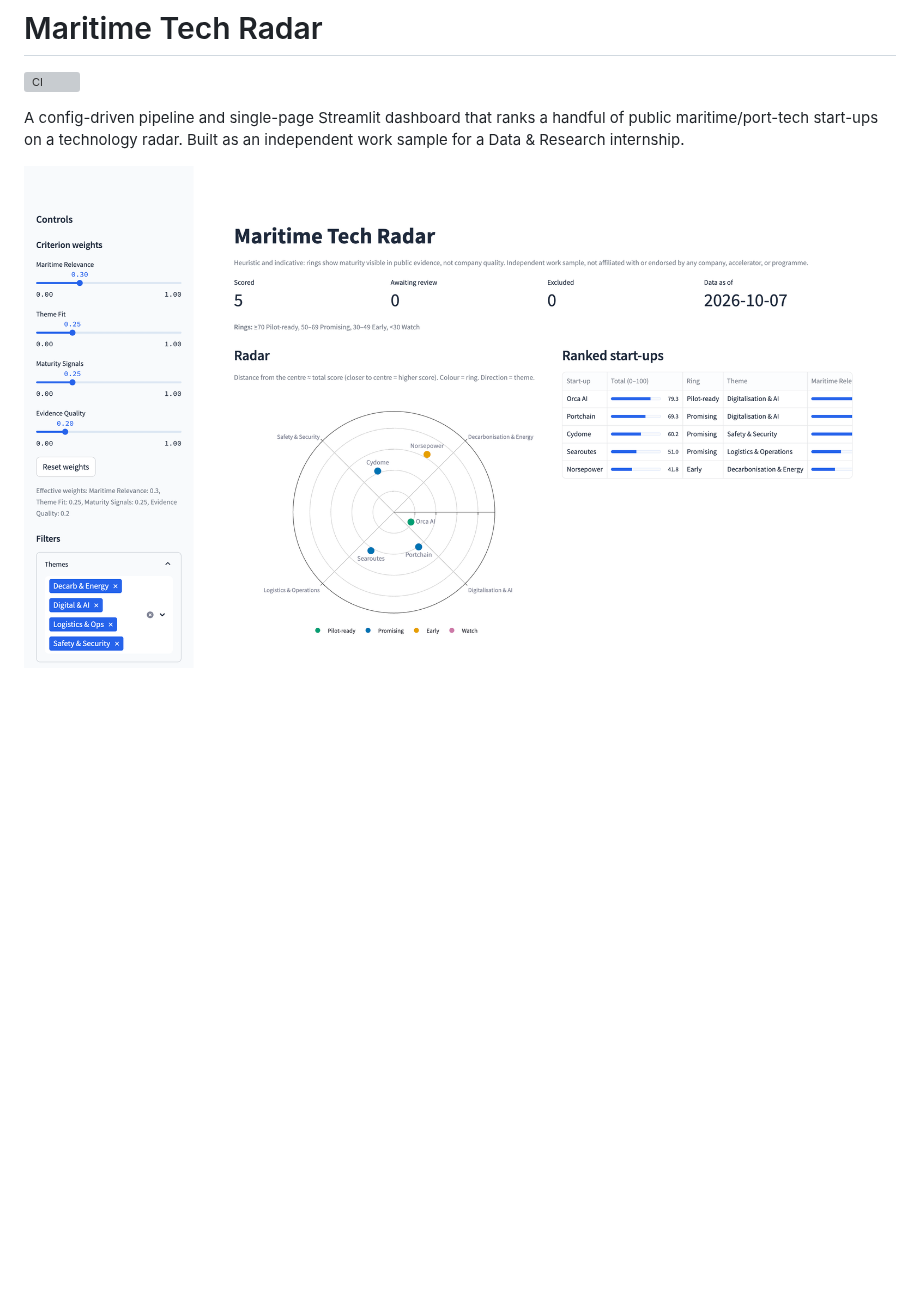
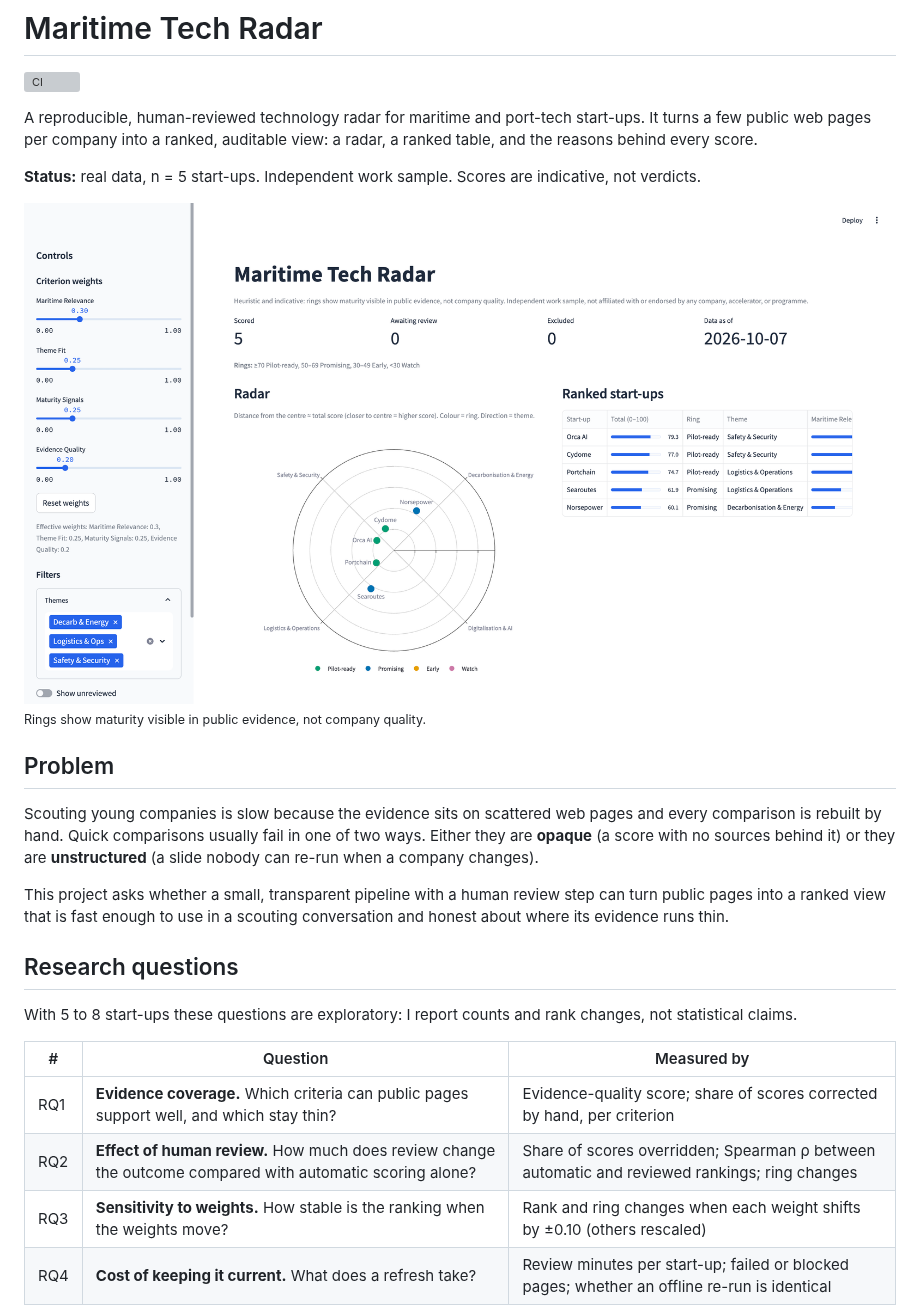
Before and after one commit to sachaloeb/MaritimeTechRadar, a Markdown page: README.md, the part around one of its changes. Drawn GitHub-style; pictures changed too: assets/dashboard.png (added), assets/dashboard_demo.png (deleted); blank space fills up the shorter version; grey boxes are pictures that could not be loaded.

Commit message:
Fix sources table dates, enrich "Why this score?", add key findings, replace README

```diff
--- a/README.md
+++ b/README.md
@@ -2,6 +2,27 @@
 
 [![CI](https://github.com/sachaloeb/MaritimeTechRadar/actions/workflows/ci.yml/badge.svg)](https://github.com/sachaloeb/MaritimeTechRadar/actions)
 
-A config-driven pipeline and single-page Streamlit dashboard that ranks a handful of public maritime/port-tech start-ups on a technology radar. Built as an independent work sample for a Data & Research internship.
+A reproducible, human-reviewed technology radar for maritime and port-tech start-ups. It turns a few public web pages per company into a ranked, auditable view: a radar, a ranked table, and the reasons behind every score.
 
-![Dashboard demo](assets/dashboard_demo.png)
+**Status:** real data, n = 5 start-ups. Independent work sample. Scores are indicative, not verdicts.
+
+![Maritime Tech Radar dashboard, real data, n=5](assets/dashboard.png)
+<sub>Rings show maturity visible in public evidence, not company quality.</sub>
+
+## Problem
+
+Scouting young companies is slow because the evidence sits on scattered web pages and every comparison is rebuilt by hand. Quick comparisons usually fail in one of two ways. Either they are **opaque** (a score with no sources behind it) or they are **unstructured** (a slide nobody can re-run when a company changes).
+
+This project asks whether a small, transparent pipeline with a human review step can turn public pages into a ranked view that is fast enough to use in a scouting conversation and honest about where its evidence runs thin.
+
+## Research questions
+
+With 5 to 8 start-ups these questions are exploratory: I report counts and rank changes, not statistical claims.
+
+| # | Question | Measured by |
+|---|---|---|
+| RQ1 | **Evidence coverage.** Which criteria can public pages support well, and which stay thin? | Evidence-quality score; share of scores corrected by hand, per criterion |
+| RQ2 | **Effect of human review.** How much does review change the outcome compared with automatic scoring alone? | Share of scores overridden; Spearman ρ between automatic and reviewed rankings; ring changes |
+| RQ3 | **Sensitivity to weights.** How stable is the ranking when the weights move? | Rank and ring changes when each weight shifts by ±0.10 (others rescaled) |
+| RQ4 | **Cost of keeping it current.** What does a refresh take? | Review minutes per start-up; failed or blocked pages; whether an offline re-run is identical |
+
```
Also changed, not shown: other parts of README.md (+108 -114 lines), reports/results.md (+8 -2 lines), assets/architecture.png (added), 12 other files.
